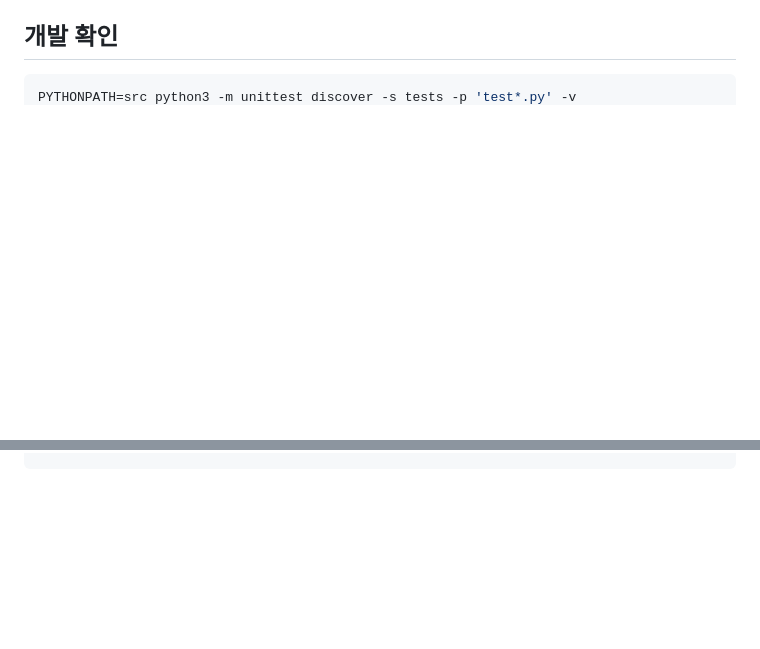
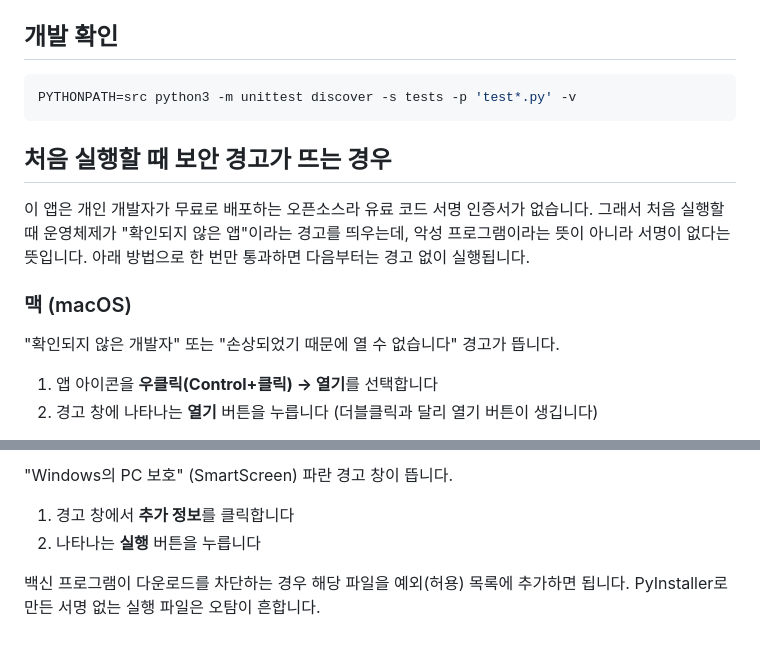
Before and after one commit to dubu-alt/spass-to-csv, a Markdown page: README.md, 2 parts joined by grey strips. Drawn GitHub-style; blank space fills up the shorter version.

Commit message:
docs: 맥/윈도우 첫 실행 시 보안 경고 안내 추가
코드 서명이 없어 뜨는 Gatekeeper/SmartScreen 경고의 의미와
통과 방법(우클릭 열기, 그래도 열기, xattr, 추가 정보 → 실행)을 README에 정리.
불안한 사용자를 위한 웹 버전 대안 안내 포함.

````diff
--- a/README.md
+++ b/README.md
@@ -148,3 +148,18 @@ chmod +x scripts/build_macos.sh
 ```bash
 PYTHONPATH=src python3 -m unittest discover -s tests -p 'test*.py' -v
 ```
+
+## 처음 실행할 때 보안 경고가 뜨는 경우
+
+이 앱은 개인 개발자가 무료로 배포하는 오픈소스라 유료 코드 서명 인증서가 없습니다.
+그래서 처음 실행할 때 운영체제가 "확인되지 않은 앱"이라는 경고를 띄우는데,
+악성 프로그램이라는 뜻이 아니라 서명이 없다는 뜻입니다. 아래 방법으로 한 번만
+통과하면 다음부터는 경고 없이 실행됩니다.
+
+### 맥 (macOS)
+
+"확인되지 않은 개발자" 또는 "손상되었기 때문에 열 수 없습니다" 경고가 뜹니다.
+
+1. 앱 아이콘을 **우클릭(Control+클릭) → 열기**를 선택합니다
+2. 경고 창에 나타나는 **열기** 버튼을 누릅니다 (더블클릭과 달리 열기 버튼이 생깁니다)
+
@@ -150,0 +180,7 @@ PYTHONPATH=src python3 -m unittest discover -s tests -p 'test*.py' -v
+"Windows의 PC 보호" (SmartScreen) 파란 경고 창이 뜹니다.
+
+1. 경고 창에서 **추가 정보**를 클릭합니다
+2. 나타나는 **실행** 버튼을 누릅니다
+
+백신 프로그램이 다운로드를 차단하는 경우 해당 파일을 예외(허용) 목록에
+추가하면 됩니다. PyInstaller로 만든 서명 없는 실행 파일은 오탐이 흔합니다.
````
Also changed, not shown: other parts of README.md (+14 -0 lines).
